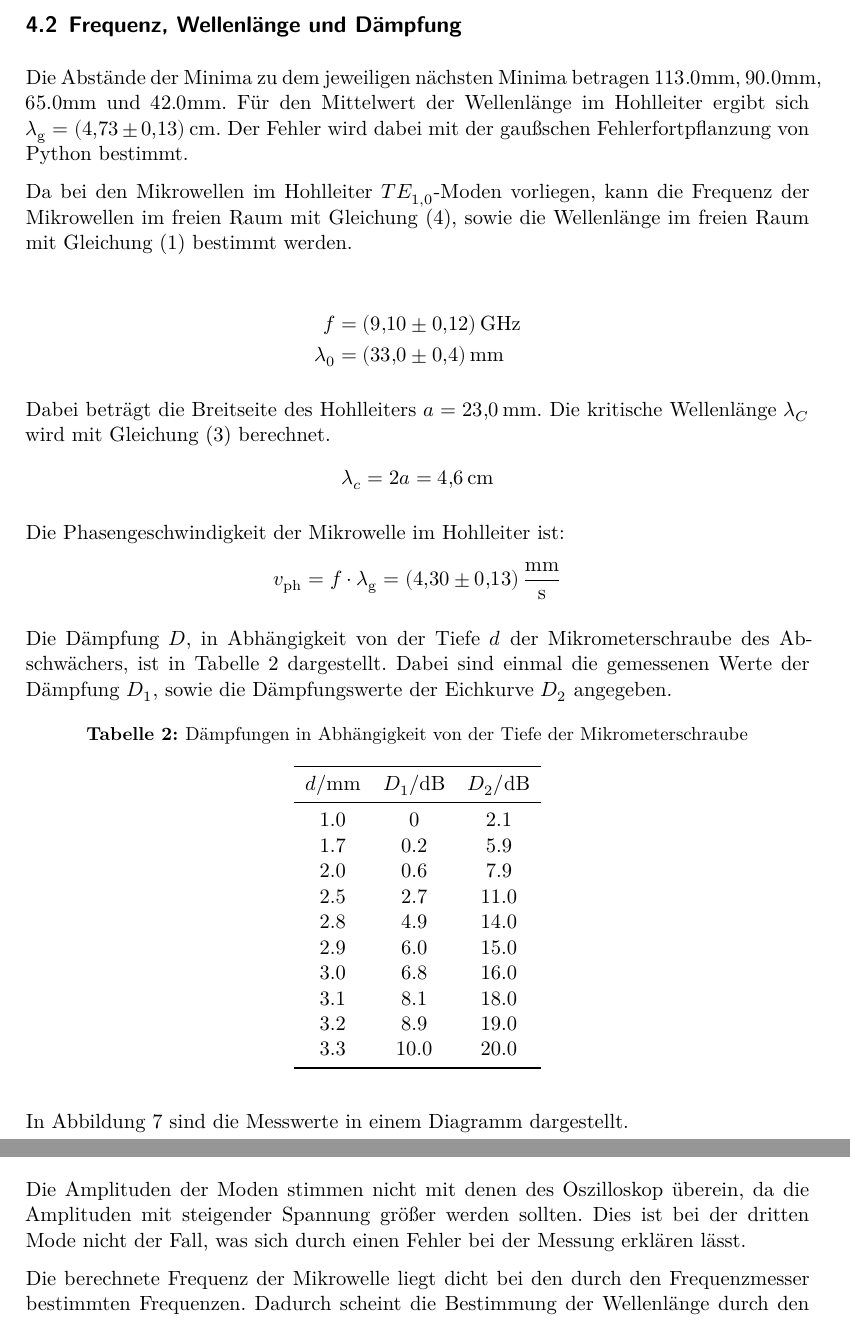
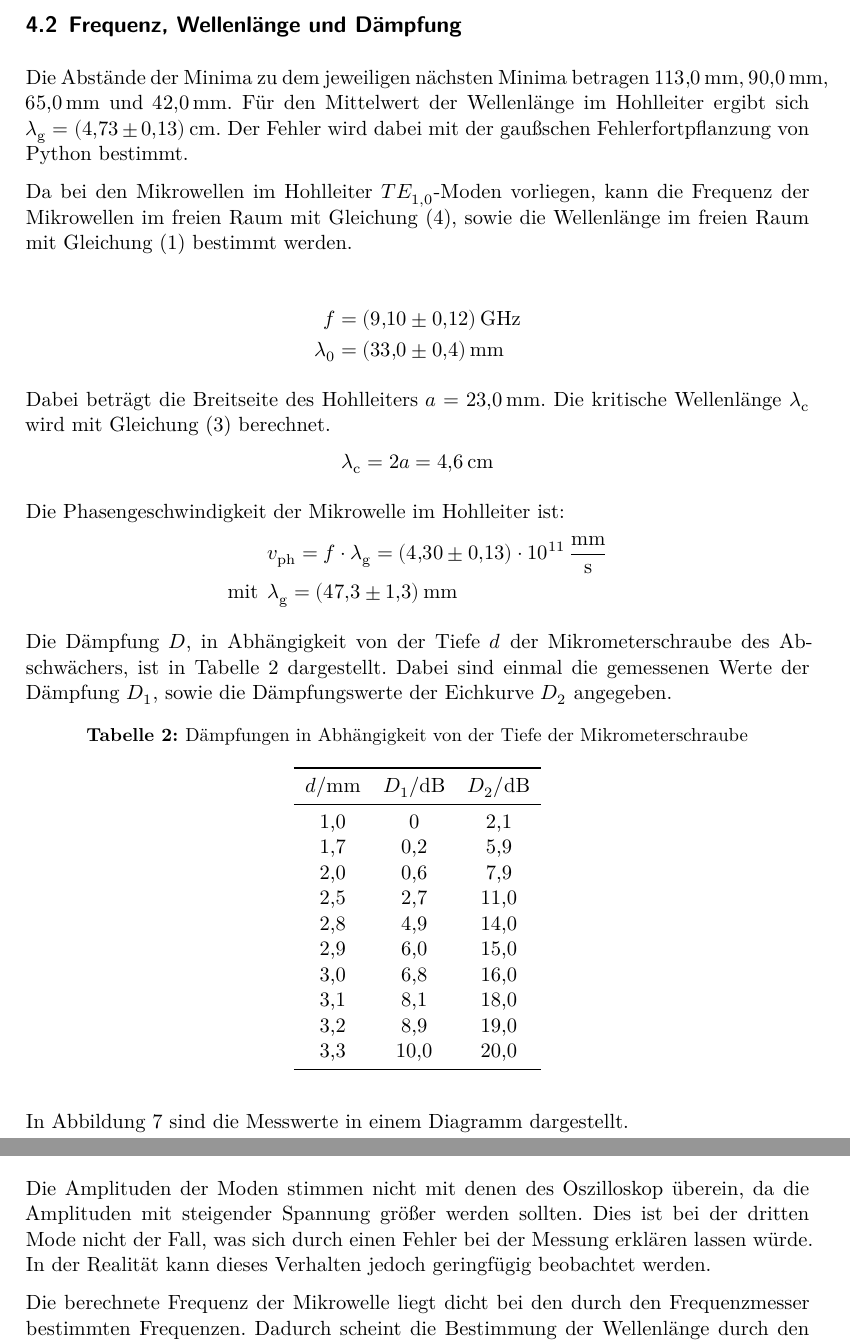
Before and after one commit to Christopherkrause1/FortgeschrittenesPraktikum, a LaTeX document (V53-Mikrowellen/main.tex, which reads V53-Mikrowellen/content/auswertung.tex, V53-Mikrowellen/content/diskussion.tex): two parts of pages 10 and 12 of 12, joined at a grey line, cut so that both start at the same text. Compiled offline with XeLaTeX.

Commit message:
alles mögliche

```diff
--- a/V53-Mikrowellen/content/auswertung.tex
+++ b/V53-Mikrowellen/content/auswertung.tex
@@ -44,8 +44,8 @@ Dies ist in Abbildung 6 dargestellt.
 
 
 \subsection{Frequenz, Wellenlänge und Dämpfung}
-Die Abstände der Minima zu dem jeweiligen nächsten Minima betragen $113.0$mm, $90.0$mm,
-$65.0$mm und $42.0$mm.
+Die Abstände der Minima zu dem jeweiligen nächsten Minima betragen $\SI{113.0}{\milli\meter}$, $\SI{90.0}{\milli\meter}$,
+$\SI{65.0}{\milli\meter}$ und $\SI{42.0}{\milli\meter}$.
 Für den Mittelwert der Wellenlänge im Hohlleiter ergibt sich $\lambda_{\symup{g}} =\SI{4.73(13)}{\centi\meter}$.
 Der Fehler wird dabei mit der gaußschen Fehlerfortpflanzung von Python bestimmt.
 
@@ -59,15 +59,16 @@ bestimmt werden.
 \end{align*}
 
 Dabei beträgt die Breitseite des Hohlleiters $a= \SI{23.0}{\milli\meter}$.
-Die kritische Wellenlänge $\lambda_C$ wird mit Gleichung (3) berechnet.
+Die kritische Wellenlänge $\lambda_{\symup{c}}$ wird mit Gleichung (3) berechnet.
 \begin{equation*}
-  \lambda_c = 2a = \SI{4.6}{\centi\meter}
+  \lambda_{\symup{c}} = 2a = \SI{4.6}{\centi\meter}
 \end{equation*}
 
 Die Phasengeschwindigkeit der Mikrowelle im Hohlleiter ist:
-\begin{equation*}
-  v_{\symup{ph}} = f \cdot \lambda_{\symup{g}} = \SI{4.30(13)}{\milli\meter\per\second}
-\end{equation*}
+\begin{align*}
+  &v_{\symup{ph}} = f \cdot \lambda_{\symup{g}} = \SI{4.30(13)e11}{\milli\meter\per\second} \\
+\text{mit}\:\:  &\lambda_{\symup{g}} =\SI{47.3(13)}{\milli\meter}
+\end{align*}
 
 Die Dämpfung $D$, in Abhängigkeit von der Tiefe $d$ der Mikrometerschraube des Abschwächers, ist in Tabelle 2
 dargestellt. Dabei sind einmal die gemessenen Werte der Dämpfung $D_1$, sowie die Dämpfungswerte der
@@ -82,16 +83,16 @@ Eichkurve $D_2$ angegeben.
     \toprule
     $d$/mm & $D_1/$dB & $D_2/$dB\\
     \midrule
-    1.0 &  0  & 2.1    \\
-    1.7 &  0.2  & 5.9    \\
-    2.0 &  0.6  & 7.9    \\
-    2.5 &  2.7  & 11.0    \\
-    2.8 &  4.9  & 14.0    \\
-    2.9 &  6.0  & 15.0    \\
-    3.0 &  6.8  & 16.0    \\
-    3.1 &  8.1  & 18.0    \\
-    3.2 &  8.9  & 19.0    \\
-    3.3 &  10.0 & 20.0    \\
+    1,0 &  0  & 2,1    \\
+    1,7 &  0,2  & 5,9    \\
+    2,0 &  0,6  & 7,9    \\
+    2,5 &  2,7  & 11,0    \\
+    2,8 &  4,9  & 14,0    \\
+    2,9 &  6,0  & 15,0    \\
+    3,0 &  6,8  & 16,0    \\
+    3,1 &  8,1  & 18,0    \\
+    3,2 &  8,9  & 19,0    \\
+    3,3 &  10,0 & 20,0    \\
     \bottomrule
   \end{tabular}
 \end{table}
--- a/V53-Mikrowellen/content/diskussion.tex
+++ b/V53-Mikrowellen/content/diskussion.tex
@@ -1,8 +1,10 @@
 \section{Diskussion}
 \label{sec:Diskussion}
 Die Amplituden der Moden stimmen nicht mit denen des Oszilloskop überein, da die
-Amplituden mit steigender Spannung größer werden sollten. Dies ist bei der
-dritten Mode nicht der Fall, was sich durch einen Fehler bei der Messung erklären lässt.
+Amplituden mit steigender Spannung größer werden sollten.  Dies ist bei der
+dritten Mode nicht der Fall, was sich durch einen Fehler bei der Messung erklären lassen würde.
+In der Realität kann dieses Verhalten jedoch geringfügig beobachtet werden.
+
 
 Die berechnete Frequenz der Mikrowelle liegt dicht bei den durch den Frequenzmesser
 bestimmten Frequenzen. Dadurch scheint die Bestimmung der Wellenlänge durch den Abstand der Minima
--- a/V53-Mikrowellen/main.tex
+++ b/V53-Mikrowellen/main.tex
@@ -5,7 +5,7 @@
 \date{%
   Durchführung: 15.04.2019
   \hspace{3em}
-  Abgabe: DATUM
+  Abgabe: 20.04.2019
 }
 
 \begin{document}
```
Also changed, not shown: V53-Mikrowellen/content/theorie.tex (+8 -11 lines), V53-Mikrowellen/content/auswertung.tex (16 more changed lines).
